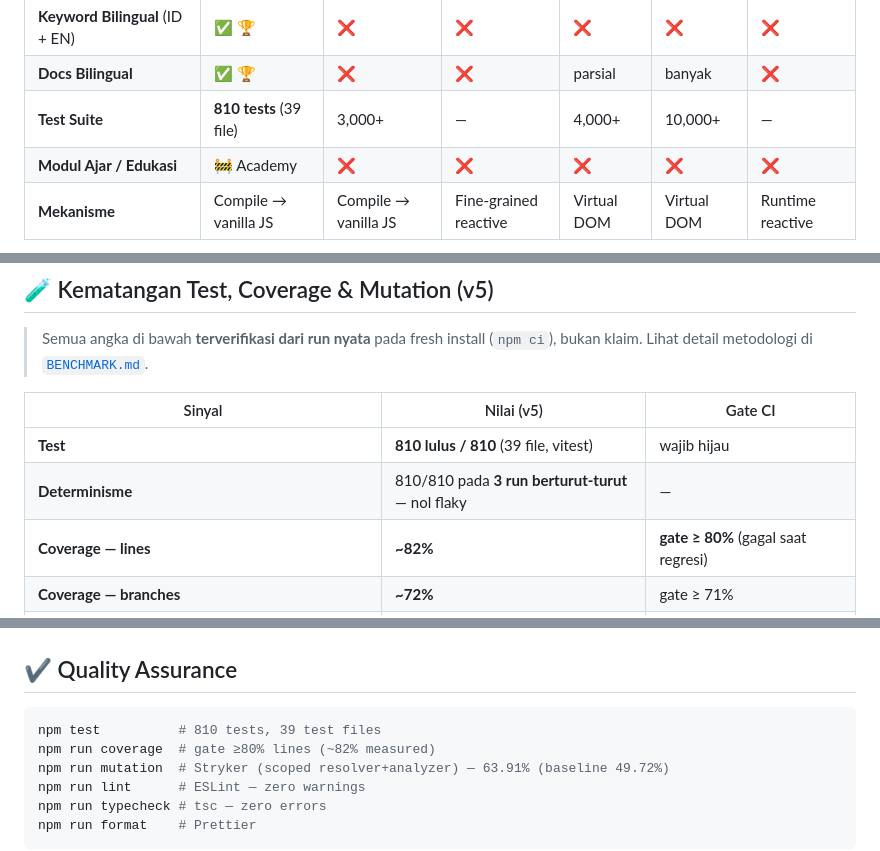
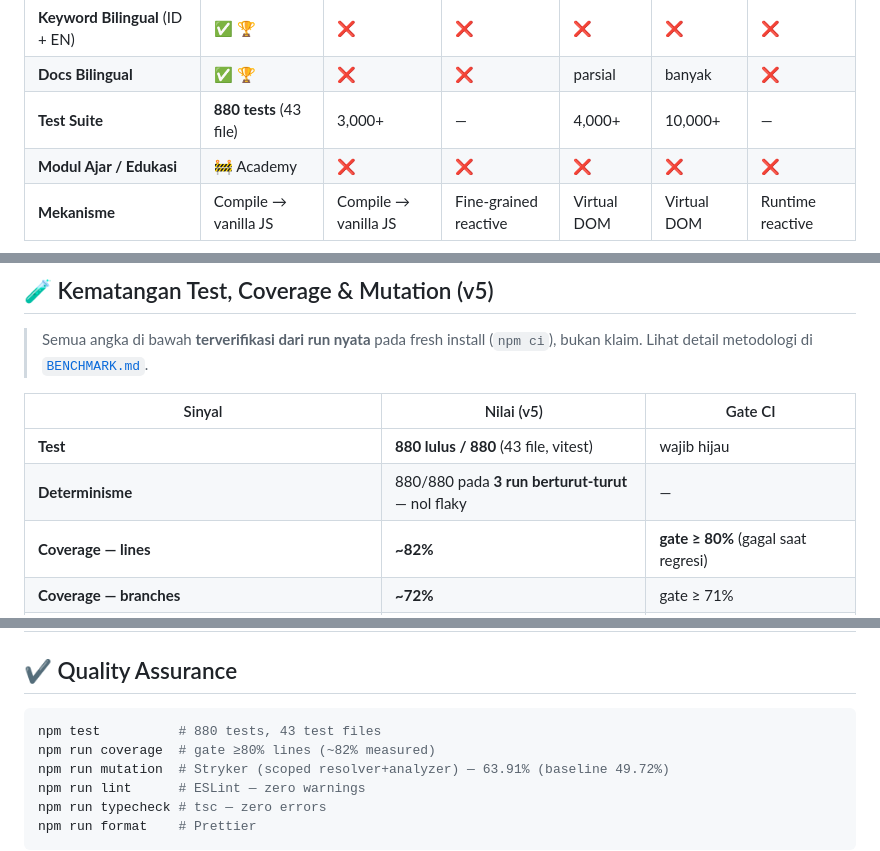
Before and after one commit to raarion/promptjs, a Markdown page: README.md, 3 parts joined by grey strips. Rendered like a GitHub page.

Commit message:
docs: sync stale test/coverage counts to 880/43 (badge 810->880, BENCHMARK)

````diff
--- a/README.md
+++ b/README.md
@@ -112,7 +112,7 @@ pjs build --adapter static   # Build produksi (static | node | vercel)
 | **CSP Built-in** (`--csp` flag) | **✅** 🏆 | ❌ manual | ❌ manual | ❌ manual | ❌ manual | ❌ manual |
 | **Keyword Bilingual** (ID + EN) | **✅** 🏆 | ❌ | ❌ | ❌ | ❌ | ❌ |
 | **Docs Bilingual** | **✅** 🏆 | ❌ | ❌ | parsial | banyak | ❌ |
-| **Test Suite** | **810 tests** (39 file) | 3,000+ | — | 4,000+ | 10,000+ | — |
+| **Test Suite** | **880 tests** (43 file) | 3,000+ | — | 4,000+ | 10,000+ | — |
 | **Modul Ajar / Edukasi** | 🚧 Academy | ❌ | ❌ | ❌ | ❌ | ❌ |
 | **Mekanisme** | Compile → vanilla JS | Compile → vanilla JS | Fine-grained reactive | Virtual DOM | Virtual DOM | Runtime reactive |
 
@@ -127,8 +127,8 @@ pjs build --adapter static   # Build produksi (static | node | vercel)
 
 | Sinyal | Nilai (v5) | Gate CI |
 |---|---|---|
-| **Test** | **810 lulus / 810** (39 file, vitest) | wajib hijau |
-| **Determinisme** | 810/810 pada **3 run berturut-turut** — nol flaky | — |
+| **Test** | **880 lulus / 880** (43 file, vitest) | wajib hijau |
+| **Determinisme** | 880/880 pada **3 run berturut-turut** — nol flaky | — |
 | **Coverage — lines** | **~82%** | **gate ≥ 80%** (gagal saat regresi) |
 | **Coverage — branches** | **~72%** | gate ≥ 71% |
 | **Coverage — functions** | **~84%** | gate ≥ 82% |
@@ -447,7 +447,7 @@ PromptJS dirancang bukan cuma buat developer — tapi juga buat siapa pun yang b
 ## ✔️ Quality Assurance
 
 ```bash
-npm test          # 810 tests, 39 test files
+npm test          # 880 tests, 43 test files
 npm run coverage  # gate ≥80% lines (~82% measured)
 npm run mutation  # Stryker (scoped resolver+analyzer) — 63.91% (baseline 49.72%)
 npm run lint      # ESLint — zero warnings
````
Also changed, not shown: other parts of README.md (+1 -1 lines), BENCHMARK.md (+5 -5 lines).
